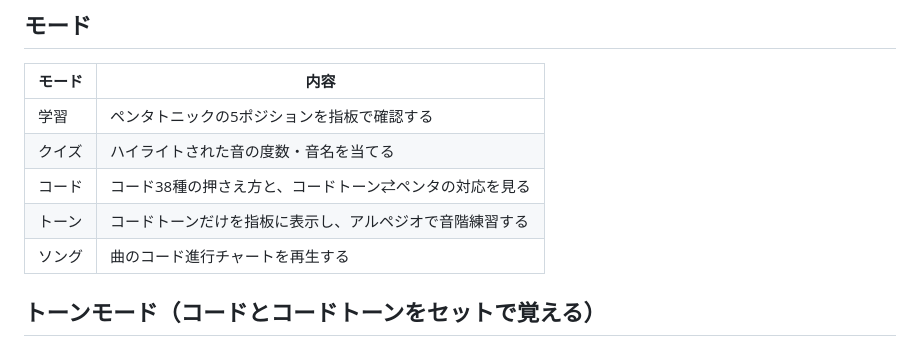
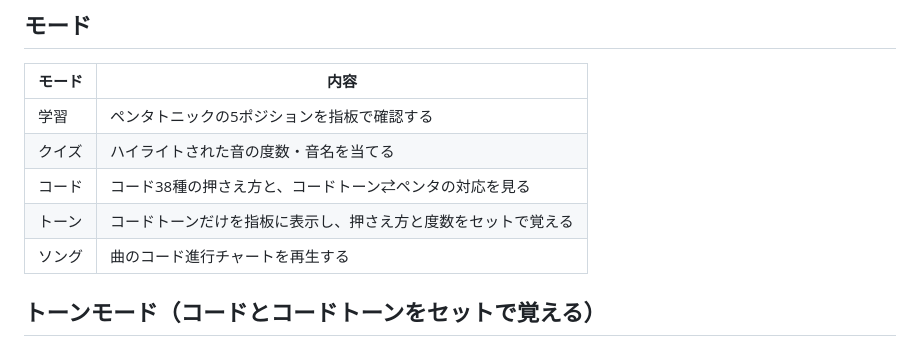
Before and after one commit to nagg4001/guitar-pentatonic, a Markdown page: README.md, the part around the change. Rendered like a GitHub page.

Commit message:
README: モード一覧のトーンの説明を現状に合わせる
Co-Authored-By: Claude Opus 5 (1M context) <noreply@anthropic.com>

```diff
--- a/README.md
+++ b/README.md
@@ -14,7 +14,7 @@
 | 学習 | ペンタトニックの5ポジションを指板で確認する |
 | クイズ | ハイライトされた音の度数・音名を当てる |
 | コード | コード38種の押さえ方と、コードトーン⇄ペンタの対応を見る |
-| トーン | コードトーンだけを指板に表示し、アルペジオで音階練習する |
+| トーン | コードトーンだけを指板に表示し、押さえ方と度数をセットで覚える |
 | ソング | 曲のコード進行チャートを再生する |
 
 ## トーンモード（コードとコードトーンをセットで覚える）
```
